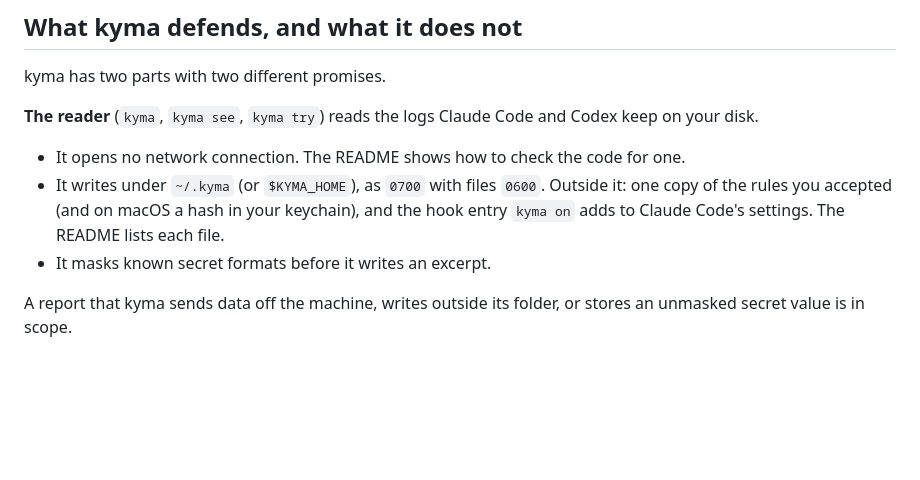
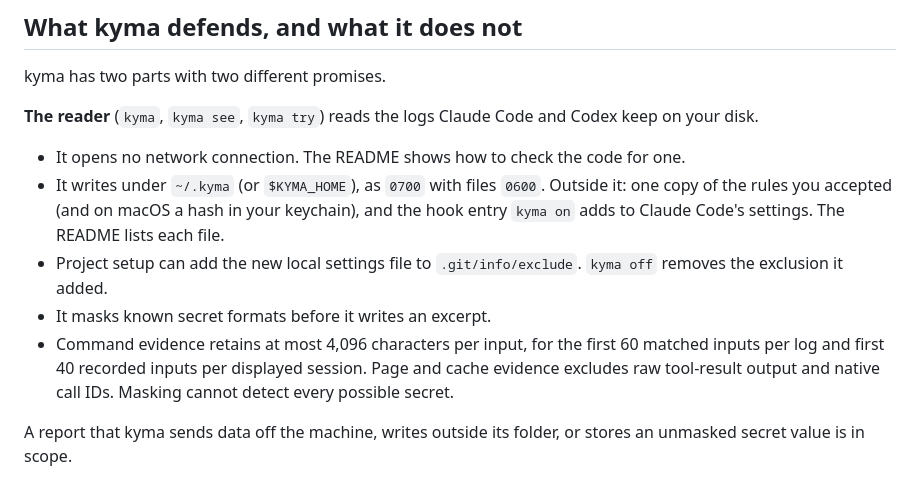
Before and after one commit to kymacomputer/kyma-local, a Markdown page: SECURITY.md, the part around the change. Drawn GitHub-style; blank space fills up the shorter version.

```diff
--- a/SECURITY.md
+++ b/SECURITY.md
@@ -13,7 +13,9 @@ kyma has two parts with two different promises.
 **The reader** (`kyma`, `kyma see`, `kyma try`) reads the logs Claude Code and Codex keep on your disk.
 - It opens no network connection. The README shows how to check the code for one.
 - It writes under `~/.kyma` (or `$KYMA_HOME`), as `0700` with files `0600`. Outside it: one copy of the rules you accepted (and on macOS a hash in your keychain), and the hook entry `kyma on` adds to Claude Code's settings. The README lists each file.
+- Project setup can add the new local settings file to `.git/info/exclude`. `kyma off` removes the exclusion it added.
 - It masks known secret formats before it writes an excerpt.
+- Command evidence retains at most 4,096 characters per input, for the first 60 matched inputs per log and first 40 recorded inputs per displayed session. Page and cache evidence excludes raw tool-result output and native call IDs. Masking cannot detect every possible secret.
 
 A report that kyma sends data off the machine, writes outside its folder, or stores an unmasked secret value is in scope.
 
```
Also changed, not shown: README.md (+13 -7 lines), docs/example.jpg, 16 other files.
